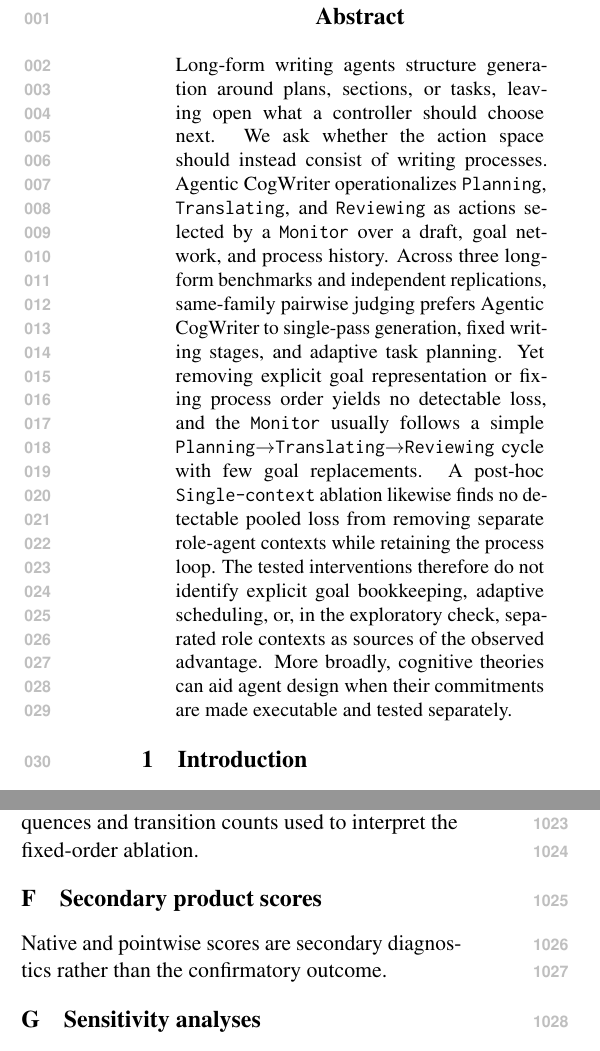
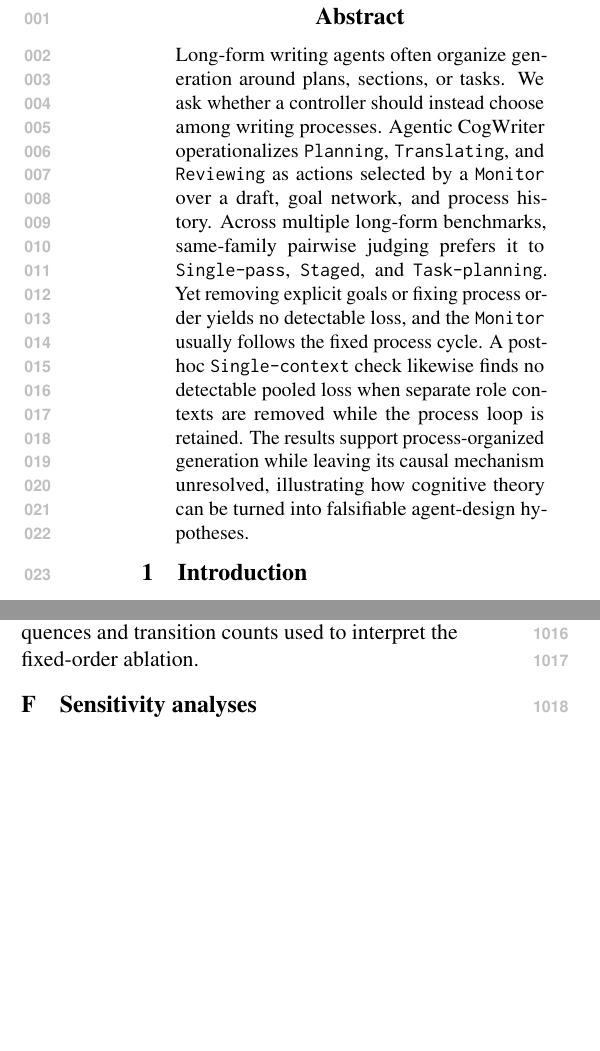
Before and after one commit to shunk031/agentic-cognitive-writing, a LaTeX paper (paper/acl_latex.tex): two parts of the columns of pages 1 and 13 of 20 before the commit and two parts of the columns of pages 1 and 13 of 19 after it, joined at a grey line, cut so that both start at the same text, the shorter picture padded with empty space. Compiled offline with pdfLaTeX.

Commit message:
paper: shorten abstract and move pointwise scores to main results

```diff
--- a/paper/acl_latex.tex
+++ b/paper/acl_latex.tex
@@ -58,7 +58,7 @@
 \maketitle
 
 \begin{abstract}
-Long-form writing agents structure generation around plans, sections, or tasks, leaving open what a controller should choose next. We ask whether the action space should instead consist of writing processes. Agentic CogWriter operationalizes \texttt{Planning}, \texttt{Translating}, and \texttt{Reviewing} as actions selected by a \texttt{Monitor} over a draft, goal network, and process history. Across three long-form benchmarks and independent replications, same-family pairwise judging prefers Agentic CogWriter to single-pass generation, fixed writing stages, and adaptive task planning. Yet removing explicit goal representation or fixing process order yields no detectable loss, and the \texttt{Monitor} usually follows a simple \texttt{Planning}$\rightarrow$\texttt{Translating}$\rightarrow$\texttt{Reviewing} cycle with few goal replacements. A post-hoc \condSingleContext\ ablation likewise finds no detectable pooled loss from removing separate role-agent contexts while retaining the process loop. The tested interventions therefore do not identify explicit goal bookkeeping, adaptive scheduling, or, in the exploratory check, separated role contexts as sources of the observed advantage. More broadly, cognitive theories can aid agent design when their commitments are made executable and tested separately.
+Long-form writing agents often organize generation around plans, sections, or tasks. We ask whether a controller should instead choose among writing processes. \condAgenticCogWriter\ operationalizes \texttt{Planning}, \texttt{Translating}, and \texttt{Reviewing} as actions selected by a \texttt{Monitor} over a draft, goal network, and process history. Across multiple long-form benchmarks, same-family pairwise judging prefers it to \condSinglePass, \condStaged, and \condTaskPlanning. Yet removing explicit goals or fixing process order yields no detectable loss, and the \texttt{Monitor} usually follows the fixed process cycle. A post-hoc \condSingleContext\ check likewise finds no detectable pooled loss when separate role contexts are removed while the process loop is retained. The results support process-organized generation while leaving its causal mechanism unresolved, illustrating how cognitive theory can be turned into falsifiable agent-design hypotheses.
 \end{abstract}
 
 \section{Introduction}
@@ -147,11 +147,6 @@ The following figure shows the process sequences and transition counts used to i
 \label{fig:appendix-process-sequences}
 \end{figure*}
 
-\section{Secondary product scores}
-\label{app:secondary-scores}
-Native and pointwise scores are secondary diagnostics rather than the confirmatory outcome.
-\input{tab/main-results}
-
 \section{Sensitivity analyses}
 \label{app:sensitivity-analyses}
 
```
